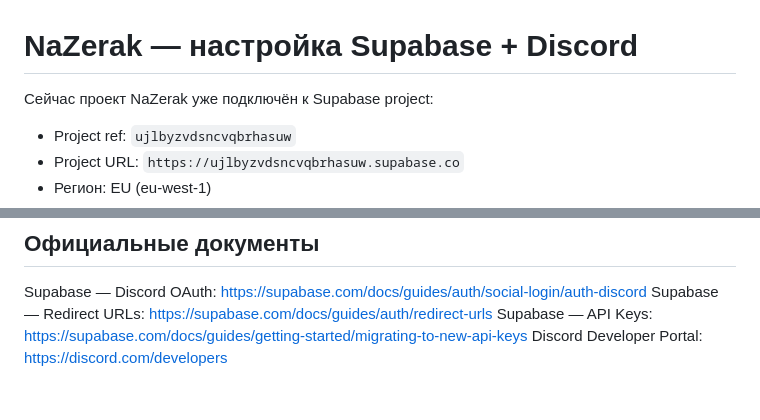
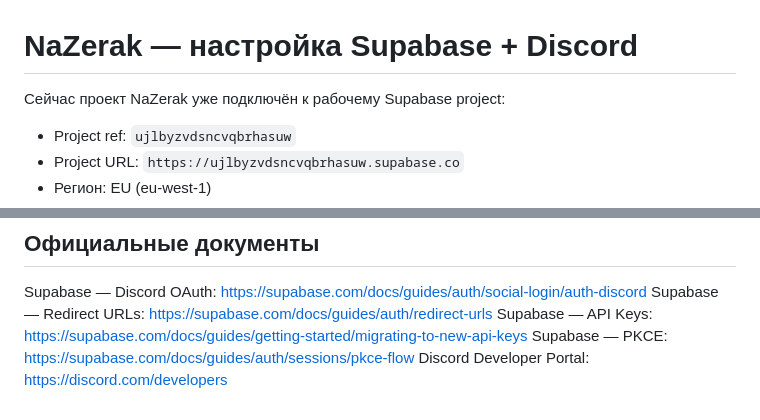
Before and after one commit to waslnison22-sudo/NazerakSites, a Markdown page: AUTH_SETUP.md, 2 parts joined by grey strips. GitHub-like rendering.

Commit message:
docs: align AUTH_SETUP.md with current production setup

```diff
--- a/AUTH_SETUP.md
+++ b/AUTH_SETUP.md
@@ -1,6 +1,6 @@
 # NaZerak — настройка Supabase + Discord
 
-Сейчас проект NaZerak уже подключён к Supabase project:
+Сейчас проект NaZerak уже подключён к рабочему Supabase project:
 
 - Project ref: `ujlbyzvdsncvqbrhasuw`
 - Project URL: `https://ujlbyzvdsncvqbrhasuw.supabase.co`
@@ -163,4 +163,5 @@ https://waslnison22-sudo.github.io/NazerakSites/cabinet.html
 Supabase — Discord OAuth: https://supabase.com/docs/guides/auth/social-login/auth-discord
 Supabase — Redirect URLs: https://supabase.com/docs/guides/auth/redirect-urls
 Supabase — API Keys: https://supabase.com/docs/guides/getting-started/migrating-to-new-api-keys
+Supabase — PKCE: https://supabase.com/docs/guides/auth/sessions/pkce-flow
 Discord Developer Portal: https://discord.com/developers
```
